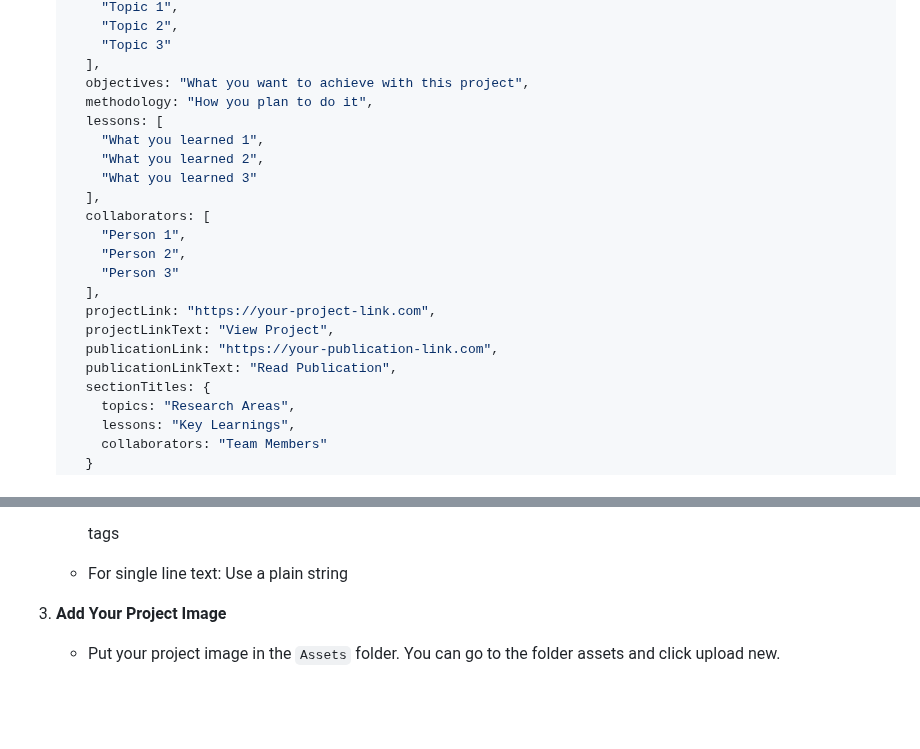
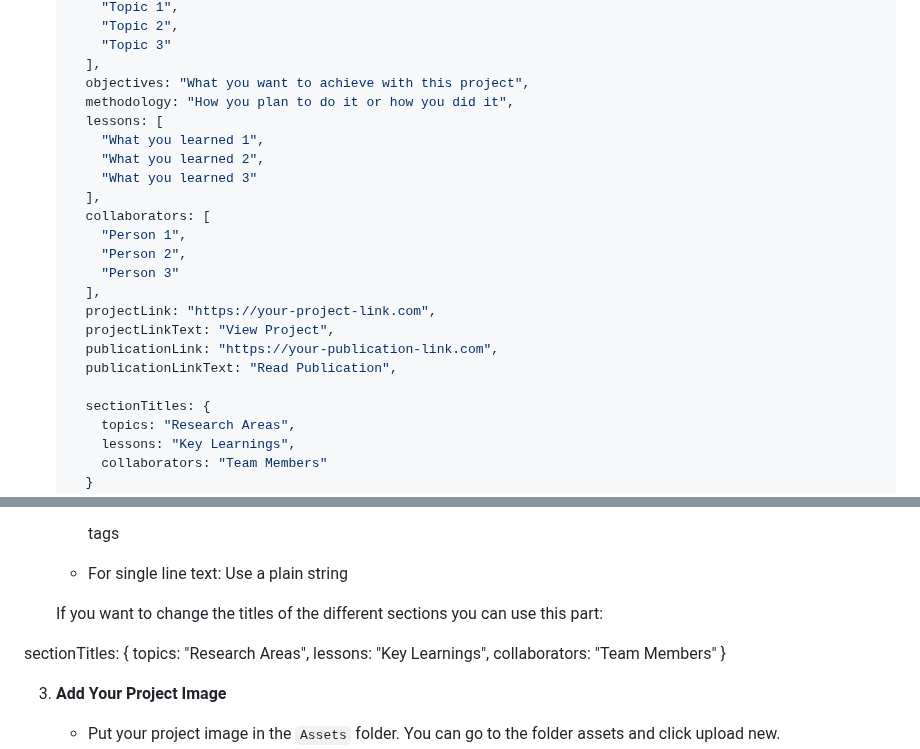
Before and after one commit to apuunDTU/ECHO-Lab---test4, a Markdown page: README.md, 2 parts joined by grey strips. Rendered like a GitHub page; blank space fills up the shorter version.

```diff
--- a/README.md
+++ b/README.md
@@ -47,7 +47,7 @@ This is the main way to add content to the website. Follow these simple steps:
        "Topic 3"
      ],
      objectives: "What you want to achieve with this project",
-     methodology: "How you plan to do it",
+     methodology: "How you plan to do it or how you did it",
      lessons: [
        "What you learned 1",
        "What you learned 2",
@@ -62,6 +62,7 @@ This is the main way to add content to the website. Follow these simple steps:
      projectLinkText: "View Project",
      publicationLink: "https://your-publication-link.com",
      publicationLinkText: "Read Publication",
+
      sectionTitles: {
        topics: "Research Areas",
        lessons: "Key Learnings",
@@ -76,6 +77,15 @@ REMEMBER: You can also download one of the current files and edit it locally in
    - For bullet points: Use an array []
    - For paragraphs: Use a string with <p> tags
    - For single line text: Use a plain string
+
+   If you want to change the titles of the different sections you can use this part:
+
+sectionTitles: {
+       topics: "Research Areas",
+       lessons: "Key Learnings",
+       collaborators: "Team Members"
+     }
+
 
 3. **Add Your Project Image**
    - Put your project image in the `Assets` folder. You can go to the folder assets and click upload new.
```
